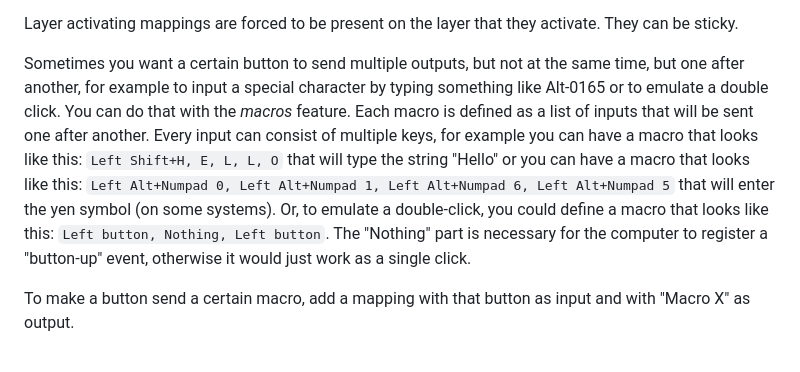
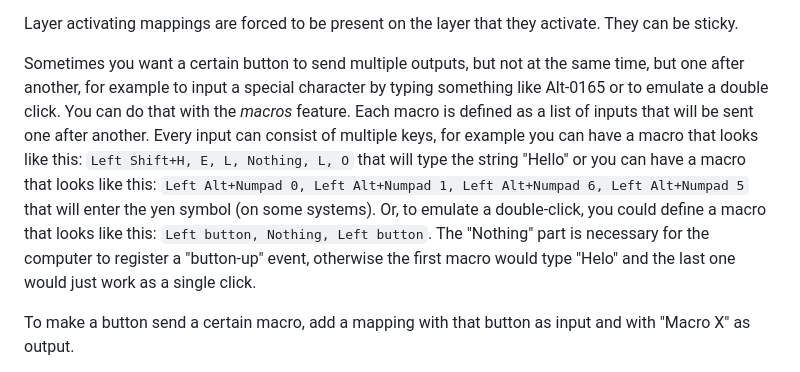
Before and after one commit to jfedor2/hid-remapper, a Markdown page: README.md, the part around the change. GitHub-like rendering.

Commit message:
Fix "Hello" macro example in README

```diff
--- a/README.md
+++ b/README.md
@@ -46,7 +46,7 @@ The _layers_ mechanism might sound familiar if you ever used a custom ergo keybo
 
 Layer activating mappings are forced to be present on the layer that they activate. They can be sticky.
 
-Sometimes you want a certain button to send multiple outputs, but not at the same time, but one after another, for example to input a special character by typing something like Alt-0165 or to emulate a double click. You can do that with the _macros_ feature. Each macro is defined as a list of inputs that will be sent one after another. Every input can consist of multiple keys, for example you can have a macro that looks like this: `Left Shift+H, E, L, L, O` that will type the string "Hello" or you can have a macro that looks like this: `Left Alt+Numpad 0, Left Alt+Numpad 1, Left Alt+Numpad 6, Left Alt+Numpad 5` that will enter the yen symbol (on some systems). Or, to emulate a double-click, you could define a macro that looks like this: `Left button, Nothing, Left button`. The "Nothing" part is necessary for the computer to register a "button-up" event, otherwise it would just work as a single click.
+Sometimes you want a certain button to send multiple outputs, but not at the same time, but one after another, for example to input a special character by typing something like Alt-0165 or to emulate a double click. You can do that with the _macros_ feature. Each macro is defined as a list of inputs that will be sent one after another. Every input can consist of multiple keys, for example you can have a macro that looks like this: `Left Shift+H, E, L, Nothing, L, O` that will type the string "Hello" or you can have a macro that looks like this: `Left Alt+Numpad 0, Left Alt+Numpad 1, Left Alt+Numpad 6, Left Alt+Numpad 5` that will enter the yen symbol (on some systems). Or, to emulate a double-click, you could define a macro that looks like this: `Left button, Nothing, Left button`. The "Nothing" part is necessary for the computer to register a "button-up" event, otherwise the first macro would type "Helo" and the last one would just work as a single click.
 
 To make a button send a certain macro, add a mapping with that button as input and with "Macro X" as output.
 
```
